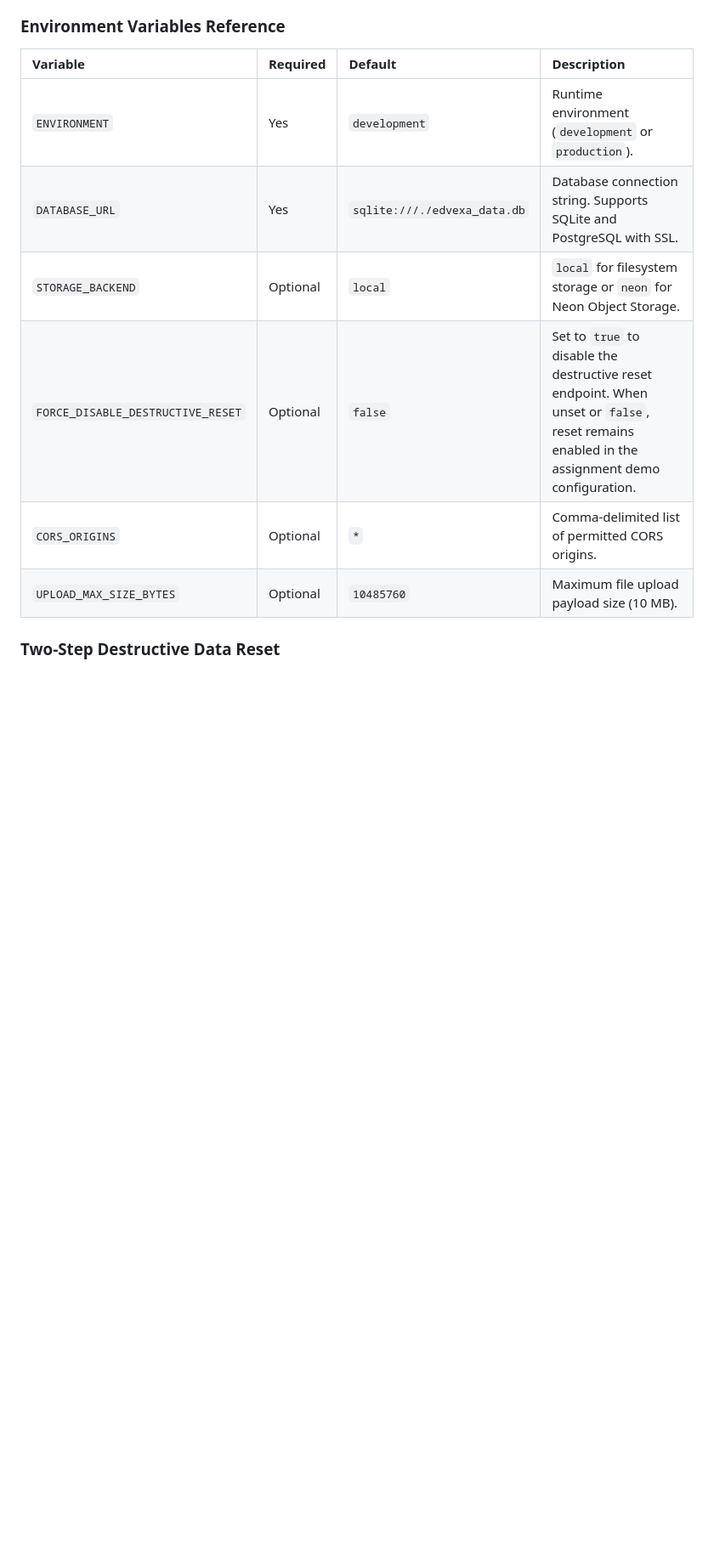
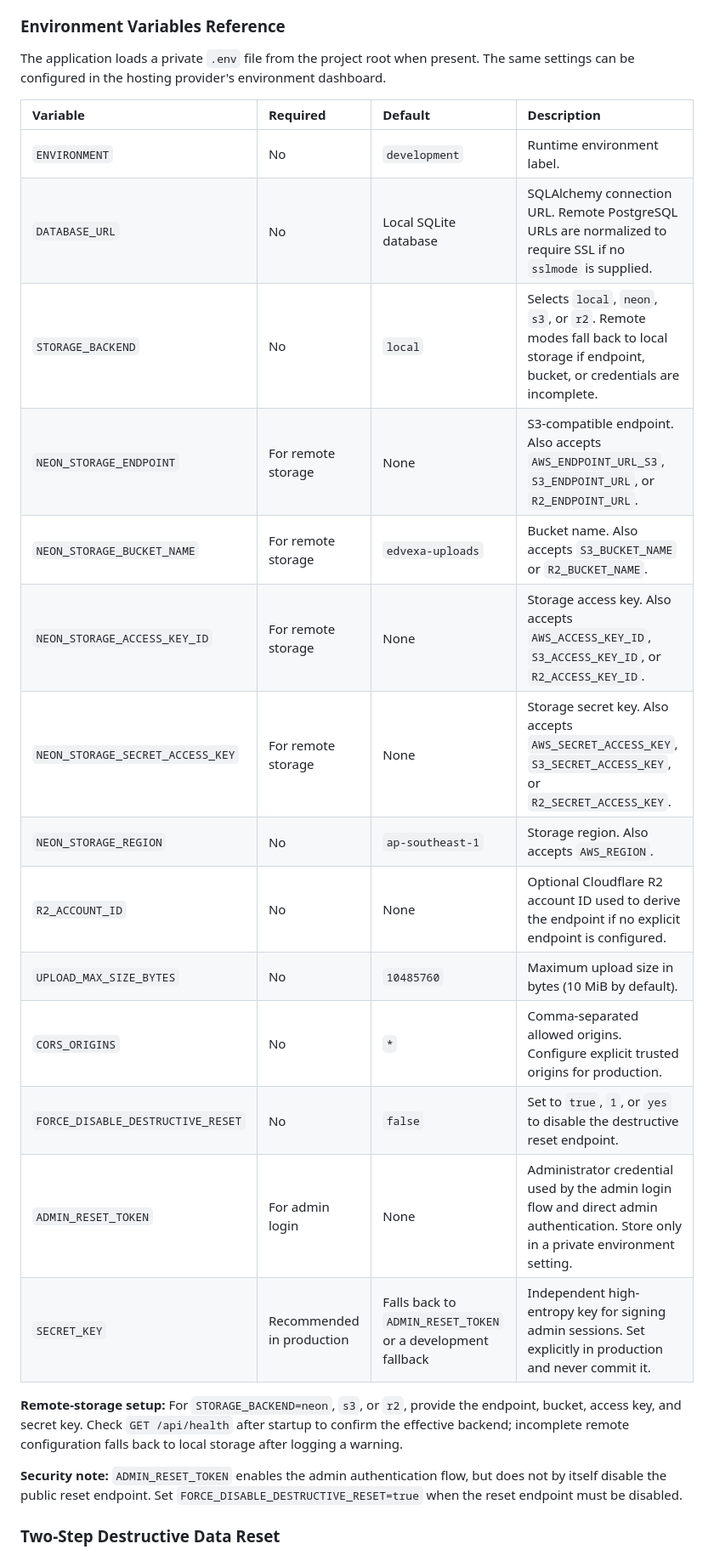
Before and after one commit to renavaraghav/edvexa-data-quality-etl-monitor, a Markdown page: README.md, the part around the change. Shown at 85% size. Drawn GitHub-style; blank space fills up the shorter version.

Commit message:
docs: clarify environment variables and storage configuration

```diff
--- a/README.md
+++ b/README.md
@@ -318,14 +318,28 @@ curl.exe -O -J "http://127.0.0.1:8010/api/jobs/1/download/summary"
 
 ### Environment Variables Reference
 
+The application loads a private `.env` file from the project root when present. The same settings can be configured in the hosting provider's environment dashboard.
+
 | Variable | Required | Default | Description |
 | :--- | :--- | :--- | :--- |
-| `ENVIRONMENT` | Yes | `development` | Runtime environment (`development` or `production`). |
-| `DATABASE_URL` | Yes | `sqlite:///./edvexa_data.db` | Database connection string. Supports SQLite and PostgreSQL with SSL. |
-| `STORAGE_BACKEND` | Optional | `local` | `local` for filesystem storage or `neon` for Neon Object Storage. |
-| `FORCE_DISABLE_DESTRUCTIVE_RESET` | Optional | `false` | Set to `true` to disable the destructive reset endpoint. When unset or `false`, reset remains enabled in the assignment demo configuration. |
-| `CORS_ORIGINS` | Optional | `*` | Comma-delimited list of permitted CORS origins. |
-| `UPLOAD_MAX_SIZE_BYTES` | Optional | `10485760` | Maximum file upload payload size (10 MB). |
+| `ENVIRONMENT` | No | `development` | Runtime environment label. |
+| `DATABASE_URL` | No | Local SQLite database | SQLAlchemy connection URL. Remote PostgreSQL URLs are normalized to require SSL if no `sslmode` is supplied. |
+| `STORAGE_BACKEND` | No | `local` | Selects `local`, `neon`, `s3`, or `r2`. Remote modes fall back to local storage if endpoint, bucket, or credentials are incomplete. |
+| `NEON_STORAGE_ENDPOINT` | For remote storage | None | S3-compatible endpoint. Also accepts `AWS_ENDPOINT_URL_S3`, `S3_ENDPOINT_URL`, or `R2_ENDPOINT_URL`. |
+| `NEON_STORAGE_BUCKET_NAME` | For remote storage | `edvexa-uploads` | Bucket name. Also accepts `S3_BUCKET_NAME` or `R2_BUCKET_NAME`. |
+| `NEON_STORAGE_ACCESS_KEY_ID` | For remote storage | None | Storage access key. Also accepts `AWS_ACCESS_KEY_ID`, `S3_ACCESS_KEY_ID`, or `R2_ACCESS_KEY_ID`. |
+| `NEON_STORAGE_SECRET_ACCESS_KEY` | For remote storage | None | Storage secret key. Also accepts `AWS_SECRET_ACCESS_KEY`, `S3_SECRET_ACCESS_KEY`, or `R2_SECRET_ACCESS_KEY`. |
+| `NEON_STORAGE_REGION` | No | `ap-southeast-1` | Storage region. Also accepts `AWS_REGION`. |
+| `R2_ACCOUNT_ID` | No | None | Optional Cloudflare R2 account ID used to derive the endpoint if no explicit endpoint is configured. |
+| `UPLOAD_MAX_SIZE_BYTES` | No | `10485760` | Maximum upload size in bytes (10 MiB by default). |
+| `CORS_ORIGINS` | No | `*` | Comma-separated allowed origins. Configure explicit trusted origins for production. |
+| `FORCE_DISABLE_DESTRUCTIVE_RESET` | No | `false` | Set to `true`, `1`, or `yes` to disable the destructive reset endpoint. |
+| `ADMIN_RESET_TOKEN` | For admin login | None | Administrator credential used by the admin login flow and direct admin authentication. Store only in a private environment setting. |
+| `SECRET_KEY` | Recommended in production | Falls back to `ADMIN_RESET_TOKEN` or a development fallback | Independent high-entropy key for signing admin sessions. Set explicitly in production and never commit it. |
+
+**Remote-storage setup:** For `STORAGE_BACKEND=neon`, `s3`, or `r2`, provide the endpoint, bucket, access key, and secret key. Check `GET /api/health` after startup to confirm the effective backend; incomplete remote configuration falls back to local storage after logging a warning.
+
+**Security note:** `ADMIN_RESET_TOKEN` enables the admin authentication flow, but does not by itself disable the public reset endpoint. Set `FORCE_DISABLE_DESTRUCTIVE_RESET=true` when the reset endpoint must be disabled.
 
 ### Two-Step Destructive Data Reset
 The platform includes an iPhone-style Slide-to-Reset control to clear uploaded data without dropping database tables:
```
